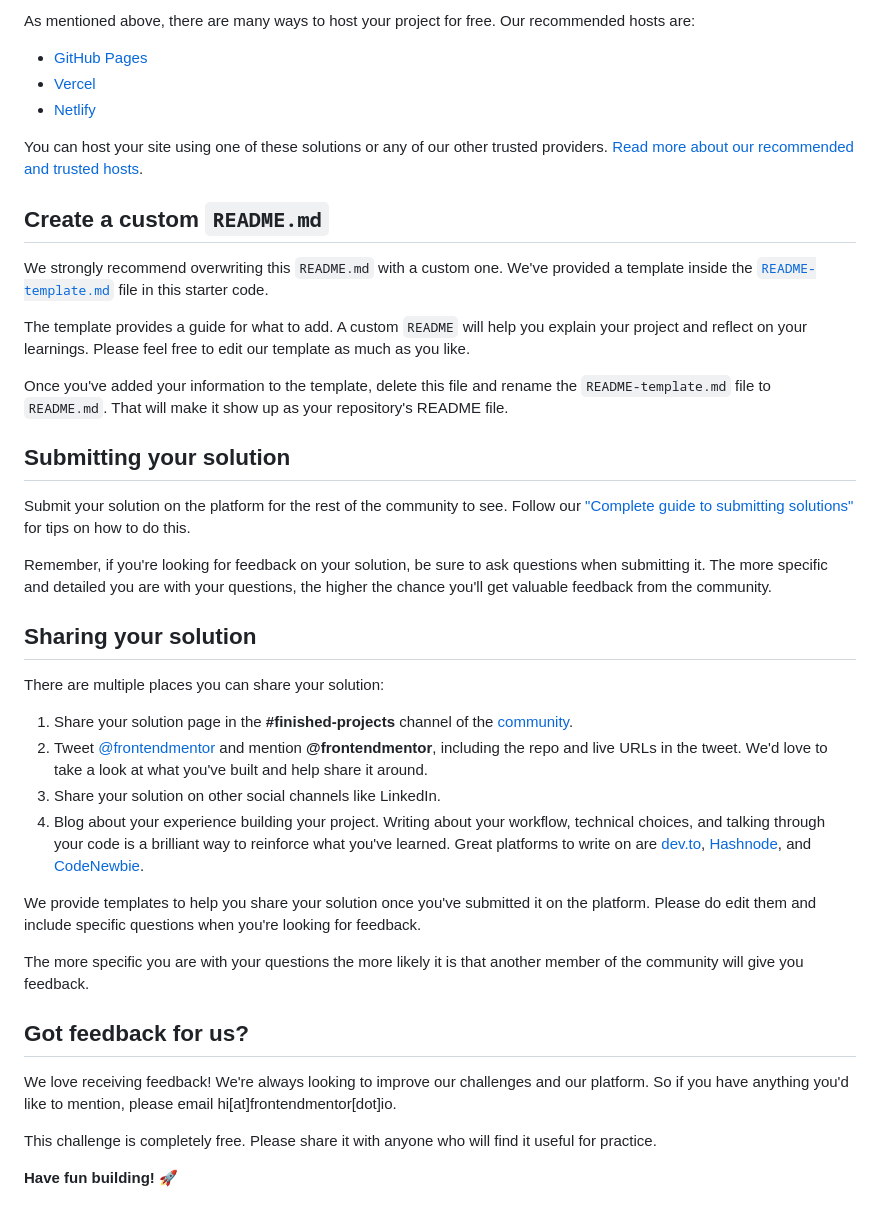
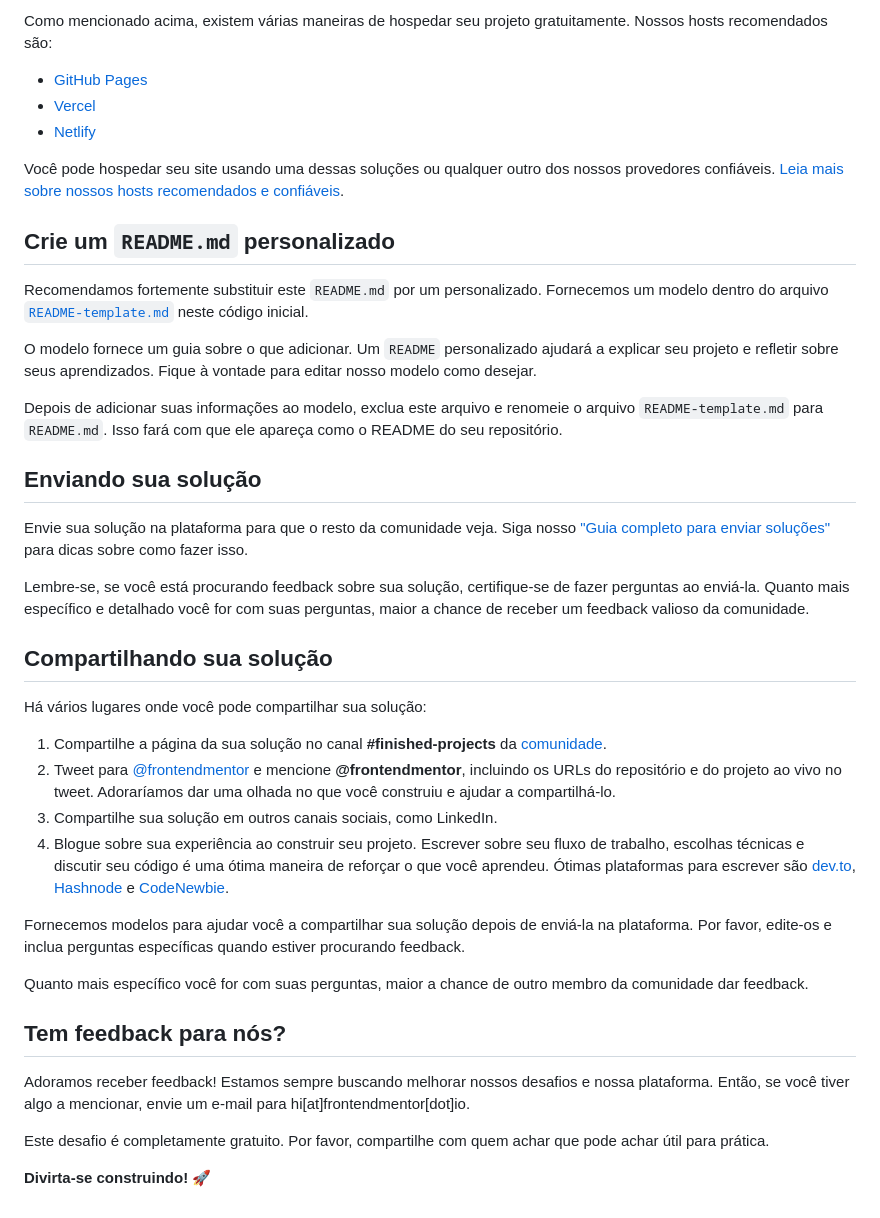
Before and after one commit to hmdev2/qr-code-component-main, a Markdown page: README.md, the part around one of its changes. GitHub-like rendering.

```diff
--- a/README.md
+++ b/README.md
@@ -45,43 +45,43 @@ Feel free to use any workflow that you feel comfortable with. Below is a suggest
 
-As mentioned above, there are many ways to host your project for free. Our recommended hosts are:
+Como mencionado acima, existem várias maneiras de hospedar seu projeto gratuitamente. Nossos hosts recomendados são:
 
 - [GitHub Pages](https://pages.github.com/)
 - [Vercel](https://vercel.com/)
 - [Netlify](https://www.netlify.com/)
 
-You can host your site using one of these solutions or any of our other trusted providers. [Read more about our recommended and trusted hosts](https://medium.com/frontend-mentor/frontend-mentor-trusted-hosting-providers-bf000dfebe).
+Você pode hospedar seu site usando uma dessas soluções ou qualquer outro dos nossos provedores confiáveis. [Leia mais sobre nossos hosts recomendados e confiáveis](https://medium.com/frontend-mentor/frontend-mentor-trusted-hosting-providers-bf000dfebe).
 
-## Create a custom `README.md`
+## Crie um `README.md` personalizado
 
-We strongly recommend overwriting this `README.md` with a custom one. We've provided a template inside the [`README-template.md`](./README-template.md) file in this starter code.
+Recomendamos fortemente substituir este `README.md` por um personalizado. Fornecemos um modelo dentro do arquivo [`README-template.md`](./README-template.md) neste código inicial.
 
-The template provides a guide for what to add. A custom `README` will help you explain your project and reflect on your learnings. Please feel free to edit our template as much as you like.
+O modelo fornece um guia sobre o que adicionar. Um `README` personalizado ajudará a explicar seu projeto e refletir sobre seus aprendizados. Fique à vontade para editar nosso modelo como desejar.
 
-Once you've added your information to the template, delete this file and rename the `README-template.md` file to `README.md`. That will make it show up as your repository's README file.
+Depois de adicionar suas informações ao modelo, exclua este arquivo e renomeie o arquivo `README-template.md` para `README.md`. Isso fará com que ele apareça como o README do seu repositório.
 
-## Submitting your solution
+## Enviando sua solução
 
-Submit your solution on the platform for the rest of the community to see. Follow our ["Complete guide to submitting solutions"](https://medium.com/frontend-mentor/a-complete-guide-to-submitting-solutions-on-frontend-mentor-ac6384162248) for tips on how to do this.
+Envie sua solução na plataforma para que o resto da comunidade veja. Siga nosso ["Guia completo para enviar soluções"](https://medium.com/frontend-mentor/a-complete-guide-to-submitting-solutions-on-frontend-mentor-ac6384162248) para dicas sobre como fazer isso.
 
-Remember, if you're looking for feedback on your solution, be sure to ask questions when submitting it. The more specific and detailed you are with your questions, the higher the chance you'll get valuable feedback from the community.
+Lembre-se, se você está procurando feedback sobre sua solução, certifique-se de fazer perguntas ao enviá-la. Quanto mais específico e detalhado você for com suas perguntas, maior a chance de receber um feedback valioso da comunidade.
 
-## Sharing your solution
+## Compartilhando sua solução
 
-There are multiple places you can share your solution:
+Há vários lugares onde você pode compartilhar sua solução:
 
-1. Share your solution page in the **#finished-projects** channel of the [community](https://www.frontendmentor.io/community).
-2. Tweet [@frontendmentor](https://twitter.com/frontendmentor) and mention **@frontendmentor**, including the repo and live URLs in the tweet. We'd love to take a look at what you've built and help share it around.
-3. Share your solution on other social channels like LinkedIn.
-4. Blog about your experience building your project. Writing about your workflow, technical choices, and talking through your code is a brilliant way to reinforce what you've learned. Great platforms to write on are [dev.to](https://dev.to/), [Hashnode](https://hashnode.com/), and [CodeNewbie](https://community.codenewbie.org/).
+1. Compartilhe a página da sua solução no canal **#finished-projects** da [comunidade](https://www.frontendmentor.io/community).
+2. Tweet para [@frontendmentor](https://twitter.com/frontendmentor) e mencione **@frontendmentor**, incluindo os URLs do repositório e do projeto ao vivo no tweet. Adoraríamos dar uma olhada no que você construiu e ajudar a compartilhá-lo.
+3. Compartilhe sua solução em outros canais sociais, como LinkedIn.
+4. Blogue sobre sua experiência ao construir seu projeto. Escrever sobre seu fluxo de trabalho, escolhas técnicas e discutir seu código é uma ótima maneira de reforçar o que você aprendeu. Ótimas plataformas para escrever são [dev.to](https://dev.to/), [Hashnode](https://hashnode.com/) e [CodeNewbie](https://community.codenewbie.org/).
 
-We provide templates to help you share your solution once you've submitted it on the platform. Please do edit them and include specific questions when you're looking for feedback.
+Fornecemos modelos para ajudar você a compartilhar sua solução depois de enviá-la na plataforma. Por favor, edite-os e inclua perguntas específicas quando estiver procurando feedback.
 
-The more specific you are with your questions the more likely it is that another member of the community will give you feedback.
+Quanto mais específico você for com suas perguntas, maior a chance de outro membro da comunidade dar feedback.
 
-## Got feedback for us?
+## Tem feedback para nós?
 
-We love receiving feedback! We're always looking to improve our challenges and our platform. So if you have anything you'd like to mention, please email hi[at]frontendmentor[dot]io.
+Adoramos receber feedback! Estamos sempre buscando melhorar nossos desafios e nossa plataforma. Então, se você tiver algo a mencionar, envie um e-mail para hi[at]frontendmentor[dot]io.
 
-This challenge is completely free. Please share it with anyone who will find it useful for practice.
+Este desafio é completamente gratuito. Por favor, compartilhe com quem achar que pode achar útil para prática.
 
-**Have fun building!** 🚀
+**Divirta-se construindo!** 🚀
```
Also changed, not shown: other parts of README.md (+25 -25 lines).
